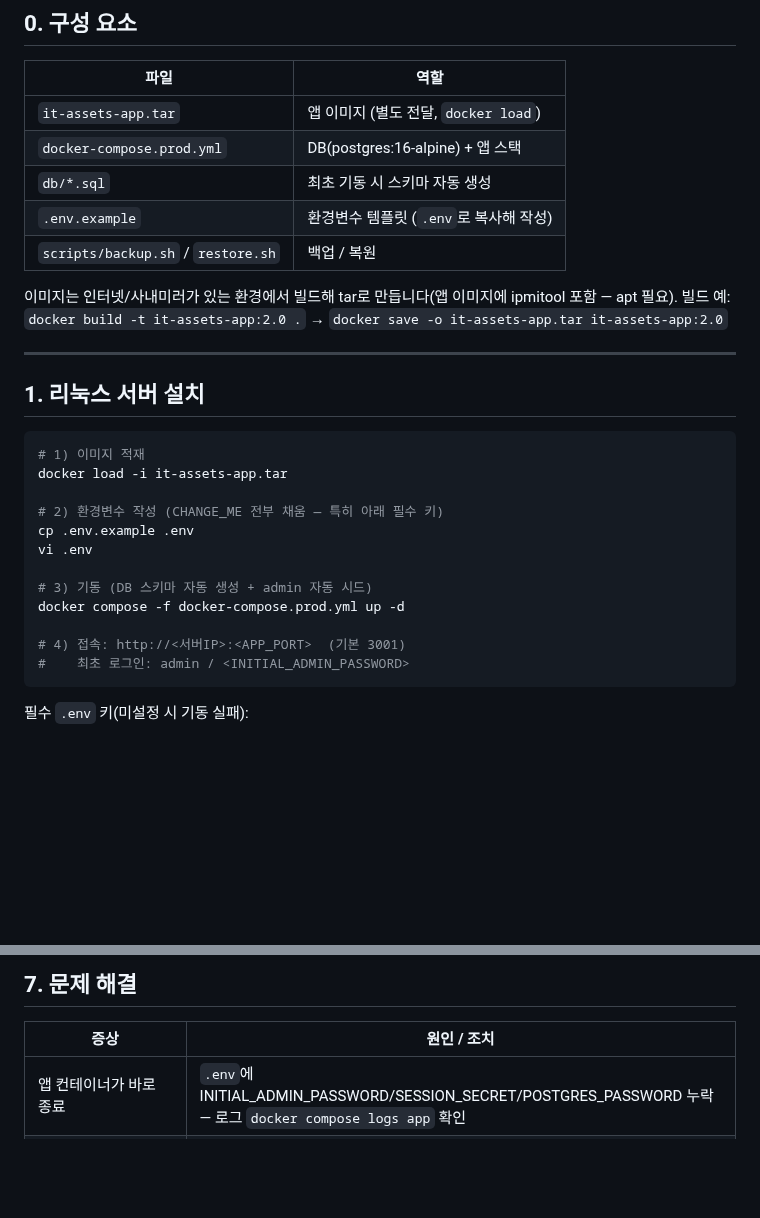
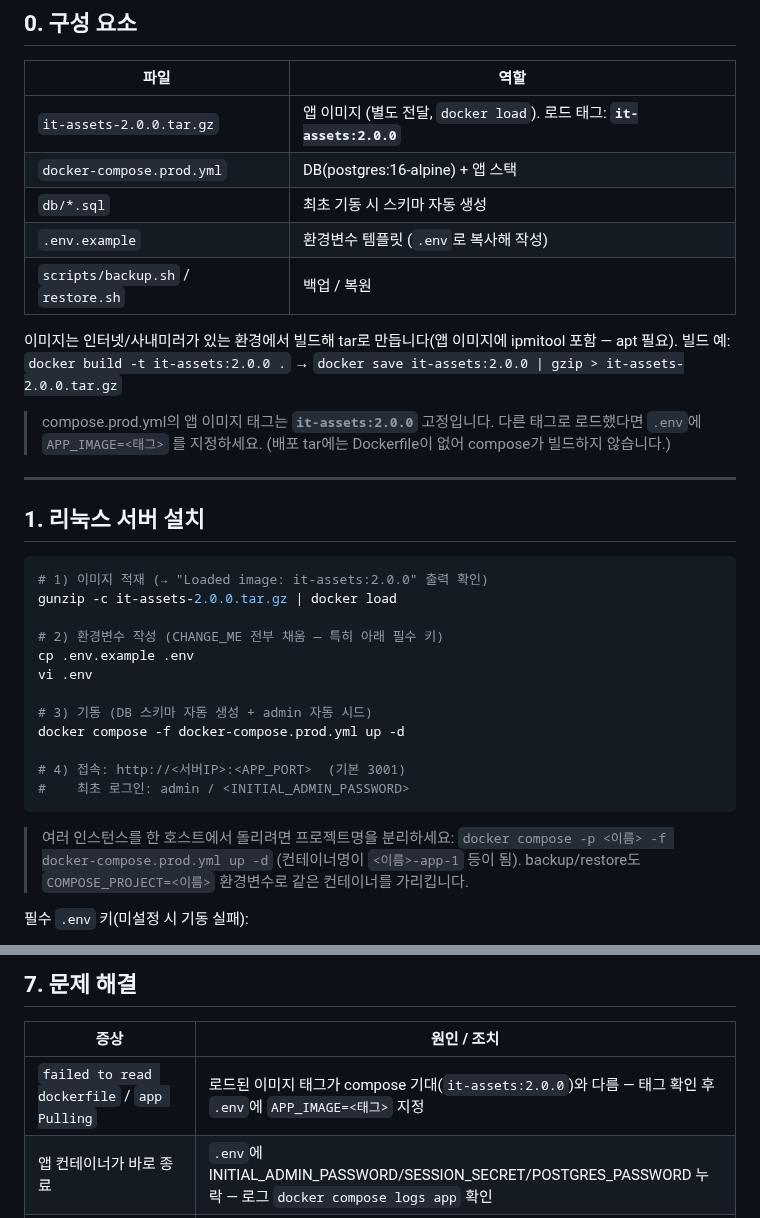
Before and after one commit to ByoungjunSeo/hpc_it_management, a Markdown page: v2/DEPLOY.md, 2 parts joined by grey strips. Rendered like a GitHub page; blank space fills up the shorter version.

````diff
--- a/v2/DEPLOY.md
+++ b/v2/DEPLOY.md
@@ -9,22 +9,24 @@
 
 | 파일 | 역할 |
 |------|------|
-| `it-assets-app.tar` | 앱 이미지 (별도 전달, `docker load`) |
+| `it-assets-2.0.0.tar.gz` | 앱 이미지 (별도 전달, `docker load`). 로드 태그: **`it-assets:2.0.0`** |
 | `docker-compose.prod.yml` | DB(postgres:16-alpine) + 앱 스택 |
 | `db/*.sql` | 최초 기동 시 스키마 자동 생성 |
 | `.env.example` | 환경변수 템플릿 (`.env`로 복사해 작성) |
 | `scripts/backup.sh` / `restore.sh` | 백업 / 복원 |
 
-이미지는 인터넷/사내미러가 있는 환경에서 빌드해 tar로 만듭니다(앱 이미지에 ipmitool 포함 —
-apt 필요). 빌드 예: `docker build -t it-assets-app:2.0 .` → `docker save -o it-assets-app.tar it-assets-app:2.0`
+이미지는 인터넷/사내미러가 있는 환경에서 빌드해 tar로 만듭니다(앱 이미지에 ipmitool 포함 — apt 필요).
+빌드 예: `docker build -t it-assets:2.0.0 .` → `docker save it-assets:2.0.0 | gzip > it-assets-2.0.0.tar.gz`
+> compose.prod.yml의 앱 이미지 태그는 **`it-assets:2.0.0`** 고정입니다. 다른 태그로 로드했다면
+> `.env`에 `APP_IMAGE=<태그>` 를 지정하세요. (배포 tar에는 Dockerfile이 없어 compose가 빌드하지 않습니다.)
 
 ---
 
 ## 1. 리눅스 서버 설치
 
 ```bash
-# 1) 이미지 적재
-docker load -i it-assets-app.tar
+# 1) 이미지 적재 (→ "Loaded image: it-assets:2.0.0" 출력 확인)
+gunzip -c it-assets-2.0.0.tar.gz | docker load
 
 # 2) 환경변수 작성 (CHANGE_ME 전부 채움 — 특히 아래 필수 키)
 cp .env.example .env
@@ -36,6 +38,10 @@ docker compose -f docker-compose.prod.yml up -d
 # 4) 접속: http://<서버IP>:<APP_PORT>  (기본 3001)
 #    최초 로그인: admin / <INITIAL_ADMIN_PASSWORD>
 ```
+
+> 여러 인스턴스를 한 호스트에서 돌리려면 프로젝트명을 분리하세요:
+> `docker compose -p <이름> -f docker-compose.prod.yml up -d` (컨테이너명이 `<이름>-app-1` 등이 됨).
+> backup/restore도 `COMPOSE_PROJECT=<이름>` 환경변수로 같은 컨테이너를 가리킵니다.
 
 필수 `.env` 키(미설정 시 기동 실패):
 - `POSTGRES_PASSWORD` — DB 비밀번호
@@ -117,6 +123,7 @@ docker compose -f docker-compose.prod.yml up -d   # 앱만 재생성, 볼륨 유
 
 | 증상 | 원인 / 조치 |
 |------|------------|
+| `failed to read dockerfile` / `app Pulling` | 로드된 이미지 태그가 compose 기대(`it-assets:2.0.0`)와 다름 — 태그 확인 후 `.env`에 `APP_IMAGE=<태그>` 지정 |
 | 앱 컨테이너가 바로 종료 | `.env`에 INITIAL_ADMIN_PASSWORD/SESSION_SECRET/POSTGRES_PASSWORD 누락 — 로그 `docker compose logs app` 확인 |
 | 로그인 안 됨 | INITIAL_ADMIN_PASSWORD는 **최초 기동에만** 적용. 변경은 컨테이너 내 `node scripts/init-admin.js --reset` |
 | 스키마 없음(테이블 0) | pgdata 볼륨이 이미 초기화됨 — 스키마는 빈 볼륨에만 생성. 초기화하려면 `down -v`(데이터 삭제 주의) |
````
Also changed, not shown: B3_PORTING_RESUME_GUIDE.md (+20 -0 lines).
